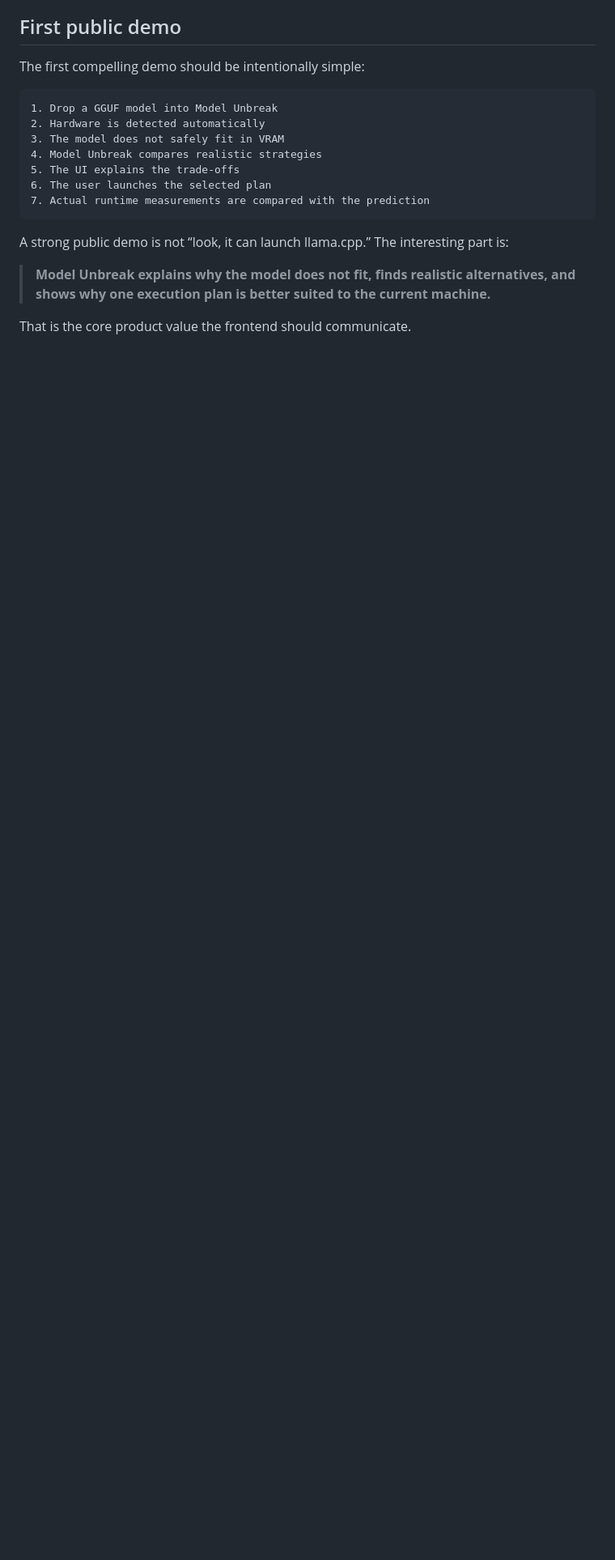
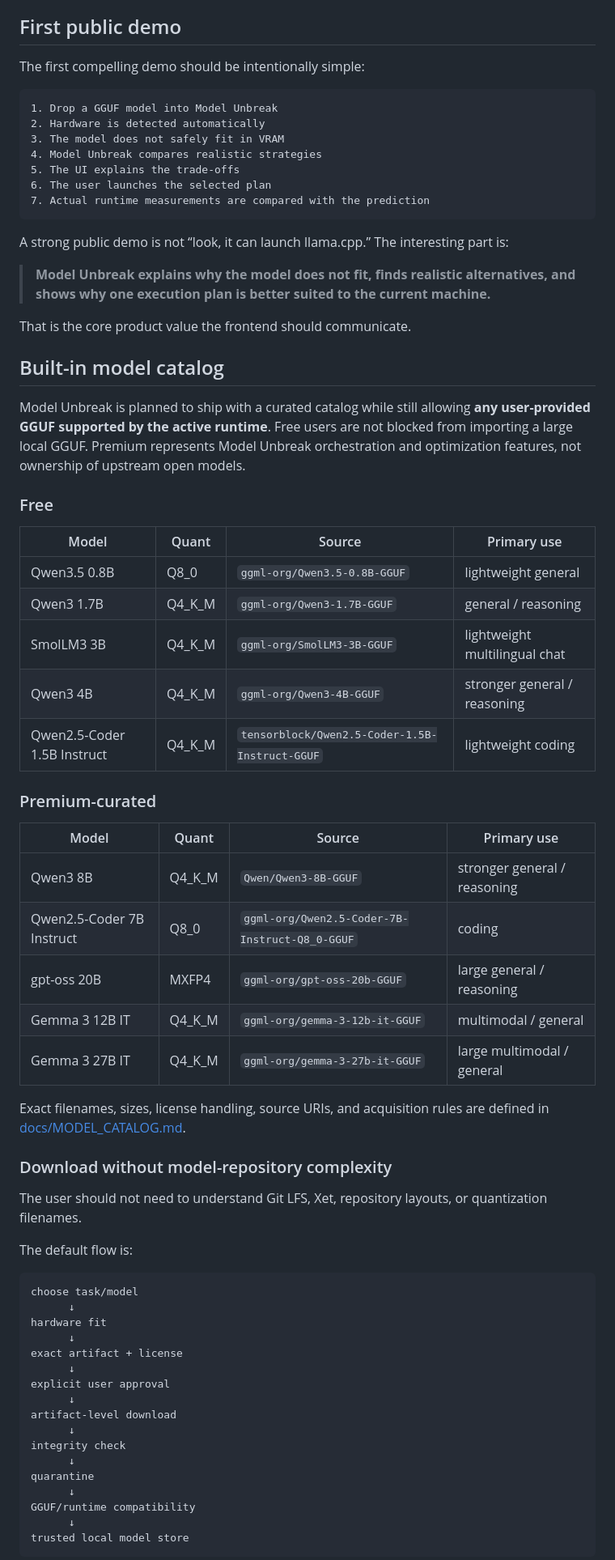
Before and after one commit to patrikdjasnik-eng/local-Model-Unbreak, a Markdown page: README.md, the part around one of its changes. Shown at 81% size. Rendered like a GitHub page; blank space fills up the shorter version.

````diff
--- a/README.md
+++ b/README.md
@@ -201,3 +201,56 @@ A strong public demo is not “look, it can launch llama.cpp.” The interesting
 
 That is the core product value the frontend should communicate.
 
+
+## Built-in model catalog
+
+Model Unbreak is planned to ship with a curated catalog while still allowing **any user-provided GGUF supported by the active runtime**. Free users are not blocked from importing a large local GGUF. Premium represents Model Unbreak orchestration and optimization features, not ownership of upstream open models.
+
+### Free
+
+| Model | Quant | Source | Primary use |
+| --- | --- | --- | --- |
+| Qwen3.5 0.8B | Q8_0 | `ggml-org/Qwen3.5-0.8B-GGUF` | lightweight general |
+| Qwen3 1.7B | Q4_K_M | `ggml-org/Qwen3-1.7B-GGUF` | general / reasoning |
+| SmolLM3 3B | Q4_K_M | `ggml-org/SmolLM3-3B-GGUF` | lightweight multilingual chat |
+| Qwen3 4B | Q4_K_M | `ggml-org/Qwen3-4B-GGUF` | stronger general / reasoning |
+| Qwen2.5-Coder 1.5B Instruct | Q4_K_M | `tensorblock/Qwen2.5-Coder-1.5B-Instruct-GGUF` | lightweight coding |
+
+### Premium-curated
+
+| Model | Quant | Source | Primary use |
+| --- | --- | --- | --- |
+| Qwen3 8B | Q4_K_M | `Qwen/Qwen3-8B-GGUF` | stronger general / reasoning |
+| Qwen2.5-Coder 7B Instruct | Q8_0 | `ggml-org/Qwen2.5-Coder-7B-Instruct-Q8_0-GGUF` | coding |
+| gpt-oss 20B | MXFP4 | `ggml-org/gpt-oss-20b-GGUF` | large general / reasoning |
+| Gemma 3 12B IT | Q4_K_M | `ggml-org/gemma-3-12b-it-GGUF` | multimodal / general |
+| Gemma 3 27B IT | Q4_K_M | `ggml-org/gemma-3-27b-it-GGUF` | large multimodal / general |
+
+Exact filenames, sizes, license handling, source URIs, and acquisition rules are defined in [docs/MODEL_CATALOG.md](docs/MODEL_CATALOG.md).
+
+### Download without model-repository complexity
+
+The user should not need to understand Git LFS, Xet, repository layouts, or quantization filenames.
+
+The default flow is:
+
+```text
+choose task/model
+      ↓
+hardware fit
+      ↓
+exact artifact + license
+      ↓
+explicit user approval
+      ↓
+artifact-level download
+      ↓
+integrity check
+      ↓
+quarantine
+      ↓
+GGUF/runtime compatibility
+      ↓
+trusted local model store
+```
+
````
Also changed, not shown: other parts of README.md (+66 -0 lines).
